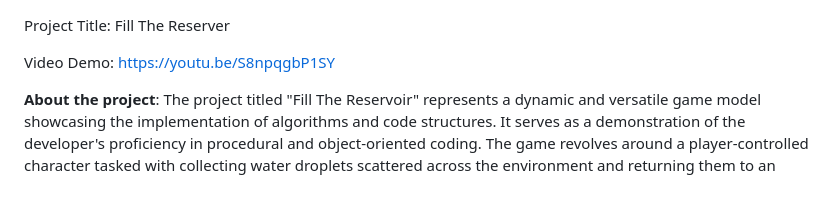
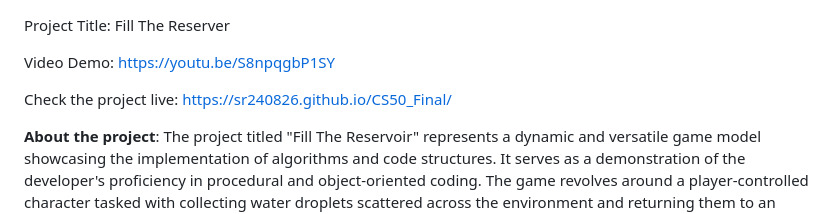
Before and after one commit to SR240826/CS50_Final, a Markdown page: README.md, the part around the change. Drawn GitHub-style; blank space fills up the shorter version.

```diff
--- a/README.md
+++ b/README.md
@@ -1,6 +1,8 @@
 Project Title: Fill The Reserver
 
 Video Demo: https://youtu.be/S8npqgbP1SY
+
+Check the project live: https://sr240826.github.io/CS50_Final/
 
 **About the project**: The project titled "Fill The Reservoir" represents a dynamic and versatile game model showcasing the implementation of algorithms and code structures. It serves as a demonstration of the developer's proficiency in procedural and object-oriented coding. The game revolves around a player-controlled character tasked with collecting water droplets scattered across the environment and returning them to an empty reservoir within a specified time limit.
 
```
